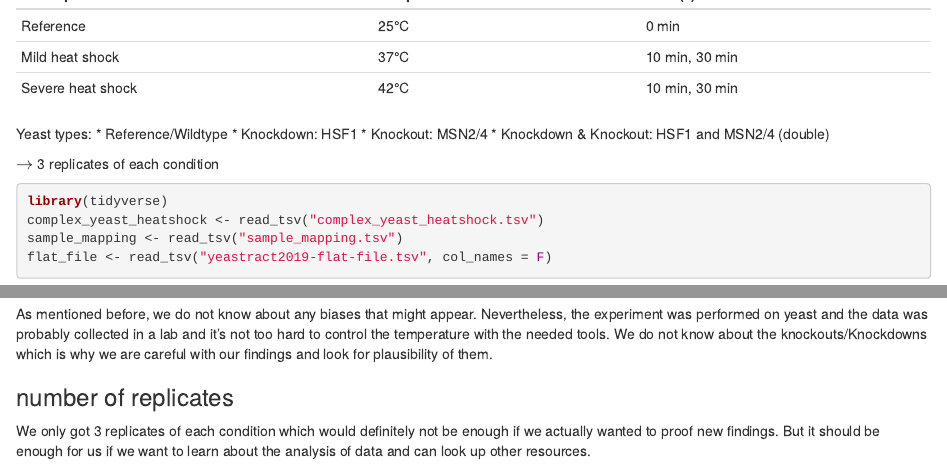
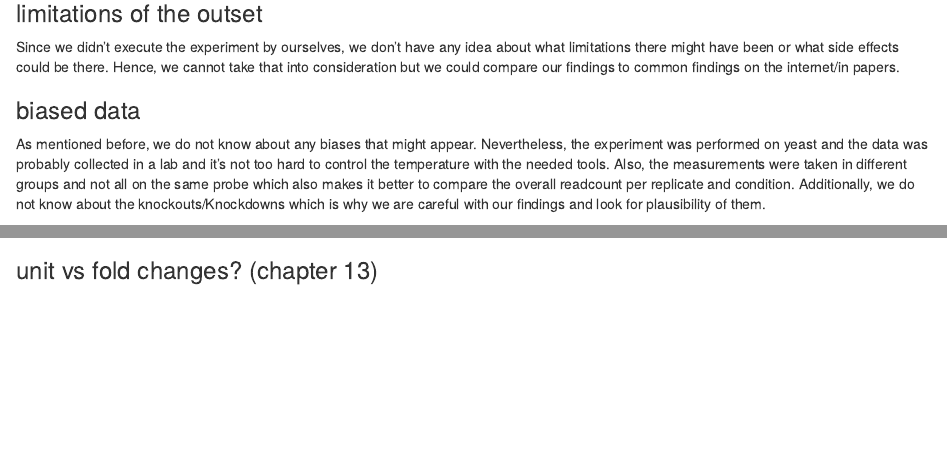
Before and after one commit to RhineCloud/Hefe-Daten-20221128, an R Markdown document (projectPBL_3_4_5.Rmd): the page in a window 1100 px wide, from 260 px down before the commit and from 2960 px down after it, and a second part further down, joined at a grey line. Rendered offline with R 4.5, knitr and Pandoc, with nearby package versions; some code elsewhere in the file could not run offline.

Commit message:
some additions and corrections for part 3

```diff
--- a/projectPBL_3_4_5.Rmd
+++ b/projectPBL_3_4_5.Rmd
@@ -147,7 +147,7 @@ Since we didn't execute the experiment by ourselves, we don't have any idea abou
 
 ### biased data
 
-As mentioned before, we do not know about any biases that might appear. Nevertheless, the experiment was performed on yeast and the data was probably collected in a lab and it's not too hard to control the temperature with the needed tools. We do not know about the knockouts/Knockdowns which is why we are careful with our findings and look for plausibility of them.
+As mentioned before, we do not know about any biases that might appear. Nevertheless, the experiment was performed on yeast and the data was probably collected in a lab and it's not too hard to control the temperature with the needed tools. Also, the measurements were taken in different groups and not all on the same probe which also makes it better to compare the overall readcount per replicate and condition. Additionally, we do not know about the knockouts/Knockdowns which is why we are careful with our findings and look for plausibility of them.
 
 ### number of replicates
 
@@ -174,3 +174,5 @@ As shown in the previous code chunk, the power when comparing two conditions of
 ### False discovery rate
 
 In order to control the false discovery rate, one should use multiple testing correction to find actually significant data.
+
+### unit vs fold changes? (chapter 13)
```
